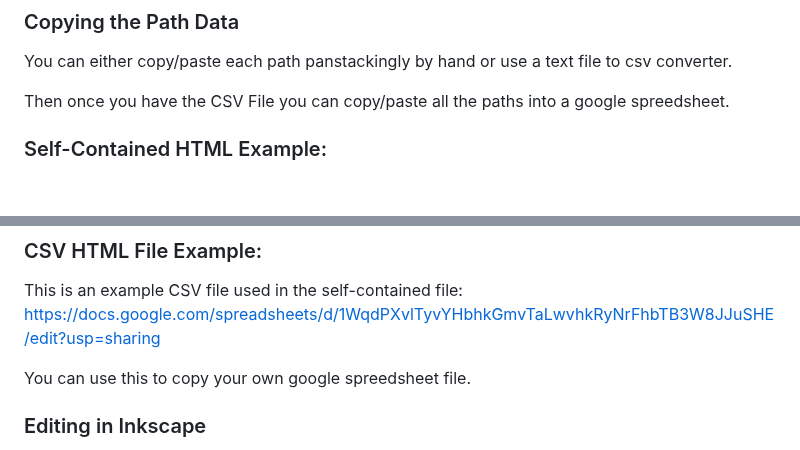
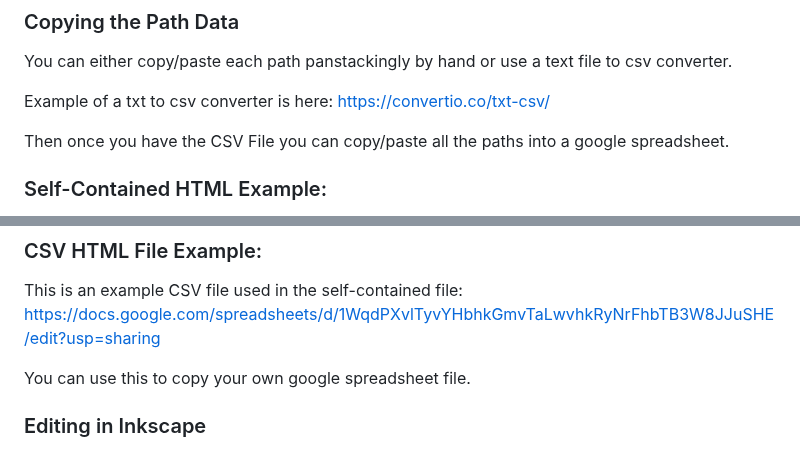
Before and after one commit to goldcyper/ns-map-project, a Markdown page: README.md, 2 parts joined by grey strips. Rendered like a GitHub page; blank space fills up the shorter version.

Commit message:
Update README.md add converter site link

```diff
--- a/README.md
+++ b/README.md
@@ -180,7 +180,9 @@ This is just my preference to make it easy to copy/paste, and there are other wa
 
 You can either copy/paste each path panstackingly by hand or use a text file to csv converter.
 
-Then once you have the CSV File you can copy/paste all the paths into a google spreedsheet.
+Example of a txt to csv converter is here: https://convertio.co/txt-csv/
+
+Then once you have the CSV File you can copy/paste all the paths into a google spreadsheet.
 
 ### Self-Contained HTML Example:
 
@@ -192,7 +194,7 @@ This might be easier to use if you just want to edit a single html file and not
 
 This is an example CSV file used in the self-contained file: https://docs.google.com/spreadsheets/d/1WqdPXvlTyvYHbhkGmvTaLwvhkRyNrFhbTB3W8JJuSHE/edit?usp=sharing
 
-You can use this to copy your own google spreedsheet file.
+You can use this to copy your own google spreadsheet file.
 
 ### Editing in Inkscape
 
```
